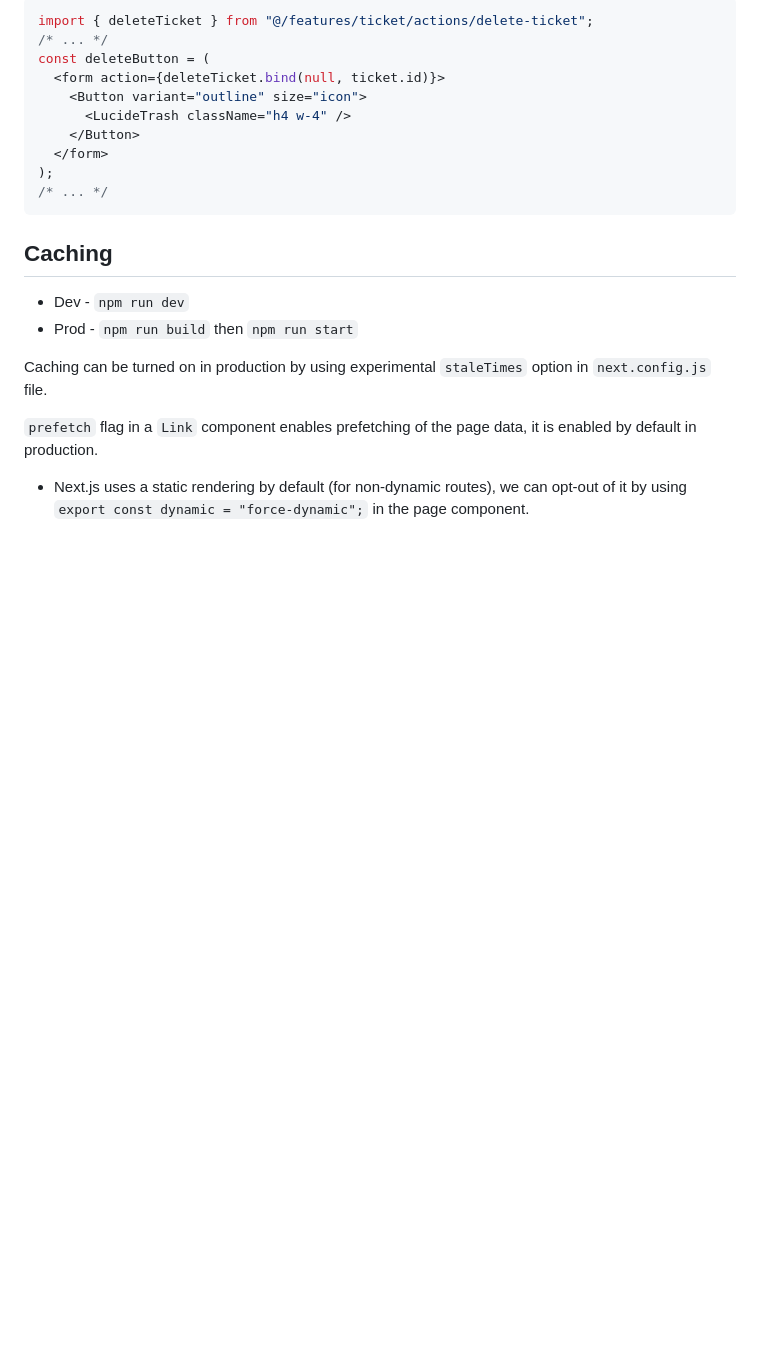
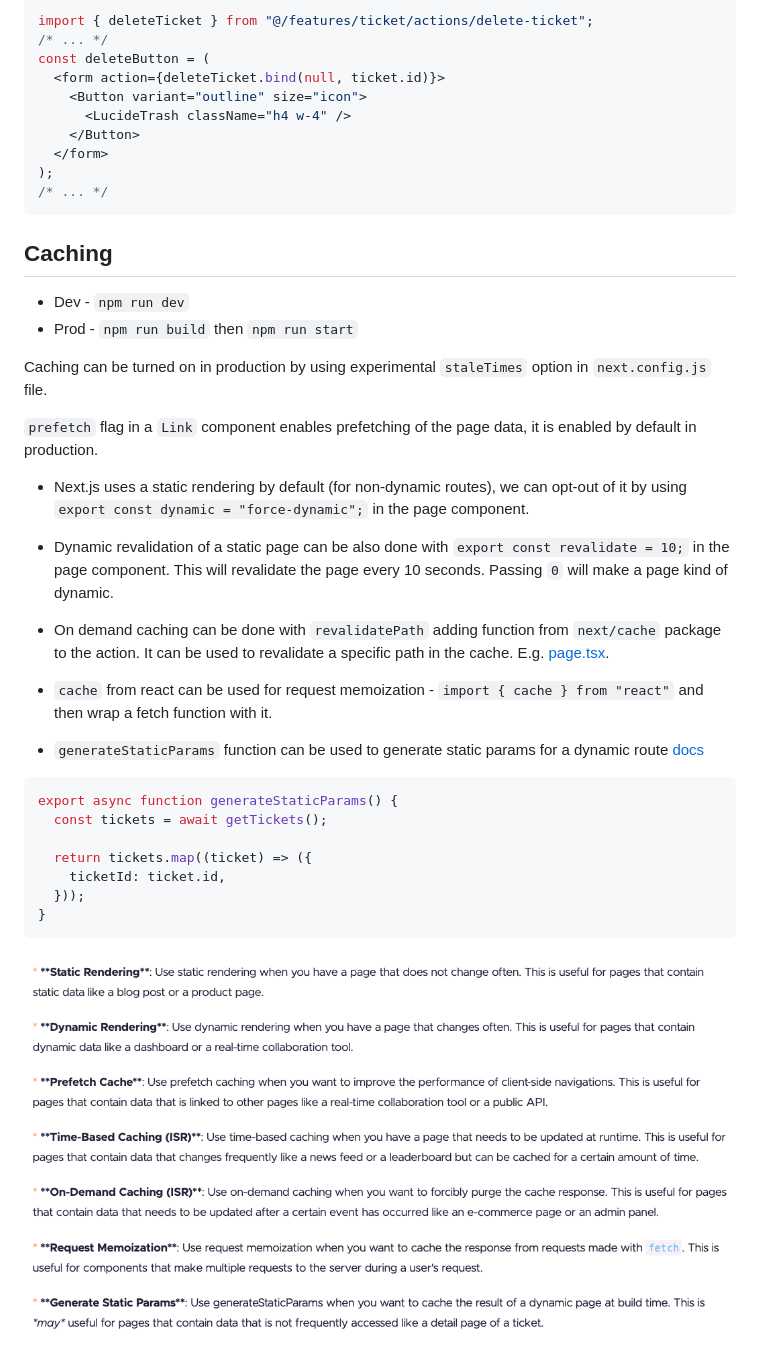
Before and after one commit to villivald/the_road_to_next, a Markdown page: Notes.md, the part around the change. Drawn GitHub-style; pictures changed too: img/caching_strategies.png (added); blank space fills up the shorter version.

Commit message:
add caching

````diff
--- a/Notes.md
+++ b/Notes.md
@@ -256,3 +256,22 @@ Caching can be turned on in production by using experimental `staleTimes` option
 `prefetch` flag in a `Link` component enables prefetching of the page data, it is enabled by default in production.
 
 - Next.js uses a static rendering by default (for non-dynamic routes), we can opt-out of it by using `export const dynamic = "force-dynamic";` in the page component.
+
+- Dynamic revalidation of a static page can be also done with `export const revalidate = 10;` in the page component. This will revalidate the page every 10 seconds. Passing `0` will make a page kind of dynamic.
+
+- On demand caching can be done with `revalidatePath` adding function from `next/cache` package to the action. It can be used to revalidate a specific path in the cache. E.g. [page.tsx](./the-road-to-next-app/src/features/ticket/actions/delete-ticket.ts).
+
+- `cache` from react can be used for request memoization - `import { cache } from "react"` and then wrap a fetch function with it.
+
+- `generateStaticParams` function can be used to generate static params for a dynamic route [docs](https://nextjs.org/docs/app/api-reference/functions/generate-static-params)
+```js
+export async function generateStaticParams() {
+  const tickets = await getTickets();
+
+  return tickets.map((ticket) => ({
+    ticketId: ticket.id,
+  }));
+}
+```
+
+![caching strategies](./img/caching_strategies.png)
````
Also changed, not shown: 1 other file.
